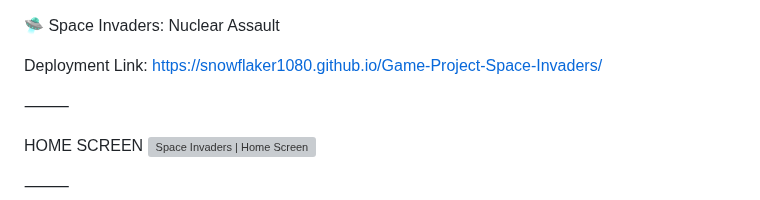
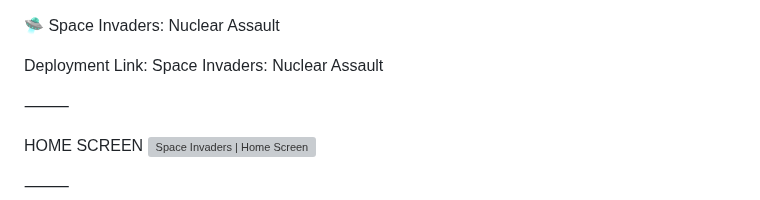
Before and after one commit to Snowflaker1080/Space-Invaders-Nuclear-Strike-Game, a Markdown page: README.md, the part around the change. Rendered like a GitHub page; grey boxes are pictures that could not be loaded.

```diff
--- a/README.md
+++ b/README.md
@@ -1,6 +1,6 @@
 🛸  Space Invaders: Nuclear Assault
 
-Deployment Link: https://snowflaker1080.github.io/Game-Project-Space-Invaders/
+Deployment Link: Space Invaders: Nuclear Assault
 
 ⸻
 
```
